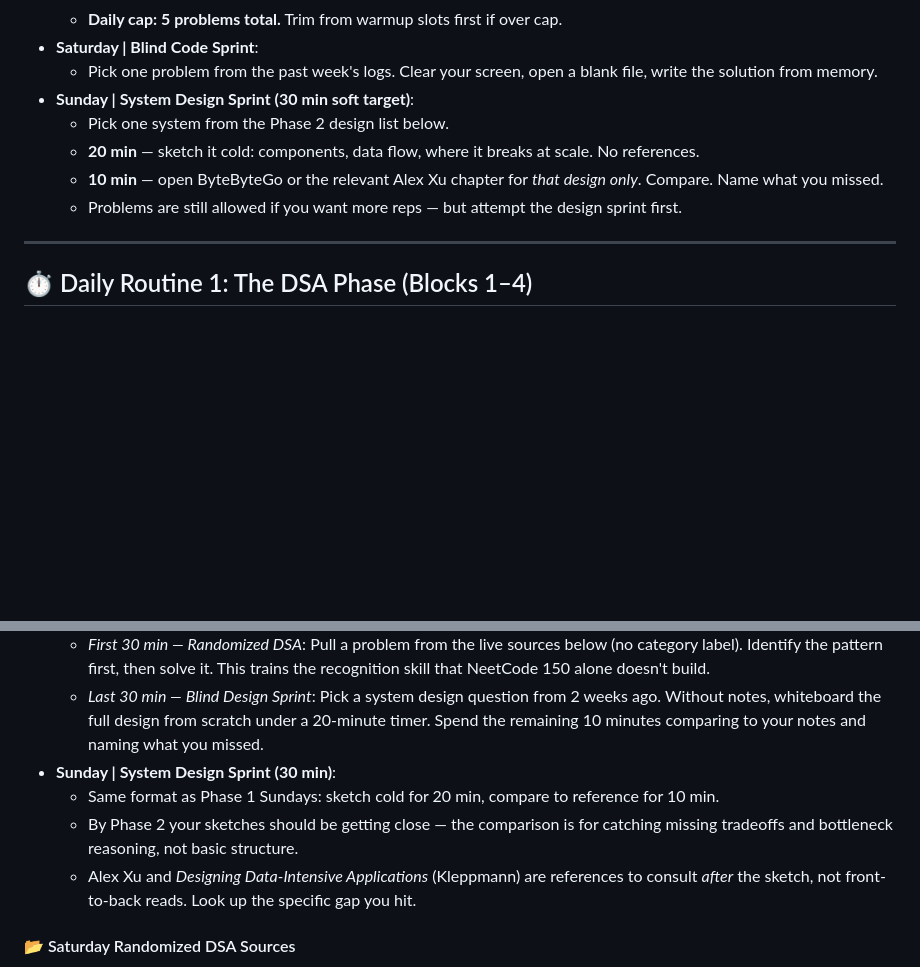
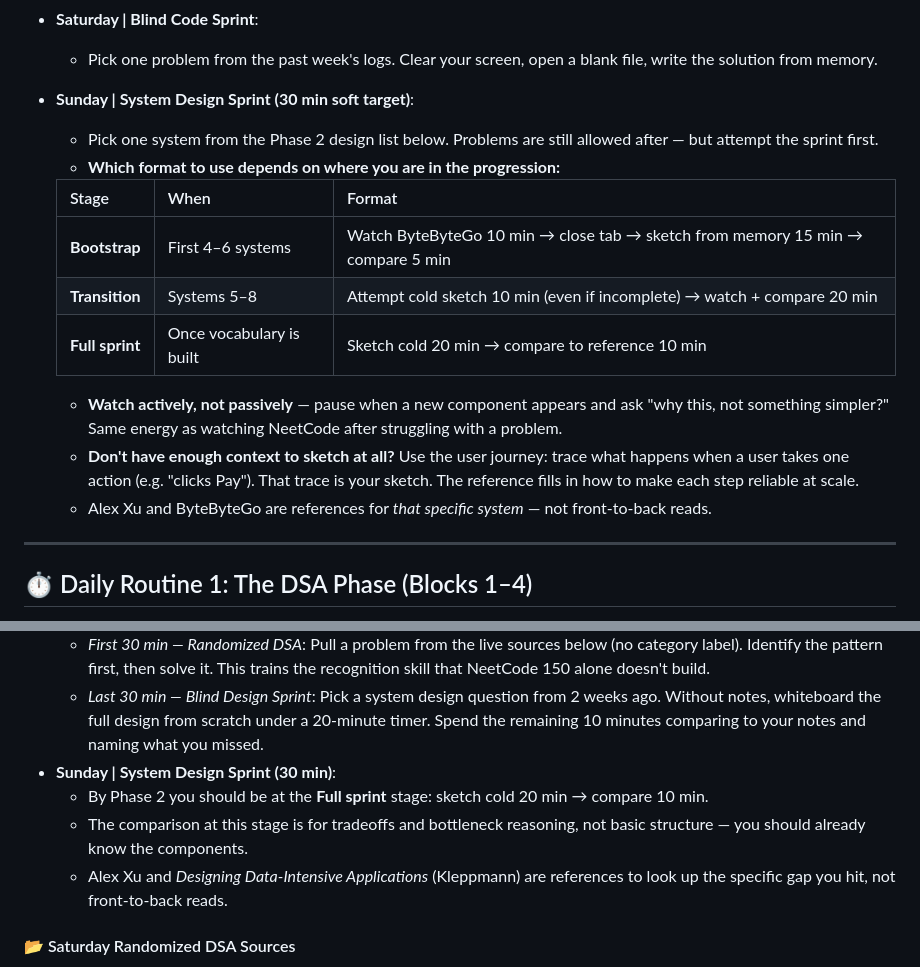
Before and after one commit to michael-yrao/cse-progress, a Markdown page: docs/practice/study_guide.md, 2 parts joined by grey strips. GitHub-like rendering; blank space fills up the shorter version.

Commit message:
docs: add 3-stage system design sprint progression to study guide
Bootstrap (watch first) → Transition (partial cold sketch) → Full sprint
(sketch cold). Includes user journey tip for unfamiliar systems and
active-watching guidance. Phase 2 Sunday updated to match full sprint stage.

Co-Authored-By: Claude Sonnet 4.6 <noreply@anthropic.com>

```diff
--- a/docs/practice/study_guide.md
+++ b/docs/practice/study_guide.md
@@ -59,10 +59,18 @@ For problems marked **Easy**, the no-code rule is lifted:
 *   **Saturday | Blind Code Sprint**:
     *   Pick one problem from the past week's logs. Clear your screen, open a blank file, write the solution from memory.
 *   **Sunday | System Design Sprint (30 min soft target)**:
-    *   Pick one system from the Phase 2 design list below.
-    *   **20 min** — sketch it cold: components, data flow, where it breaks at scale. No references.
-    *   **10 min** — open ByteByteGo or the relevant Alex Xu chapter for *that design only*. Compare. Name what you missed.
-    *   Problems are still allowed if you want more reps — but attempt the design sprint first.
+    *   Pick one system from the Phase 2 design list below. Problems are still allowed after — but attempt the sprint first.
+    *   **Which format to use depends on where you are in the progression:**
+
+    | Stage | When | Format |
+    |-------|------|--------|
+    | **Bootstrap** | First 4–6 systems | Watch ByteByteGo 10 min → close tab → sketch from memory 15 min → compare 5 min |
+    | **Transition** | Systems 5–8 | Attempt cold sketch 10 min (even if incomplete) → watch + compare 20 min |
+    | **Full sprint** | Once vocabulary is built | Sketch cold 20 min → compare to reference 10 min |
+
+    *   **Watch actively, not passively** — pause when a new component appears and ask "why this, not something simpler?" Same energy as watching NeetCode after struggling with a problem.
+    *   **Don't have enough context to sketch at all?** Use the user journey: trace what happens when a user takes one action (e.g. "clicks Pay"). That trace is your sketch. The reference fills in how to make each step reliable at scale.
+    *   Alex Xu and ByteByteGo are references for *that specific system* — not front-to-back reads.
 
 ---
 
@@ -97,9 +105,9 @@ Do not log off early and do not move on to a brand-new coding problem. Spend the
     *   *First 30 min — Randomized DSA*: Pull a problem from the live sources below (no category label). Identify the pattern first, then solve it. This trains the recognition skill that NeetCode 150 alone doesn't build.
     *   *Last 30 min — Blind Design Sprint*: Pick a system design question from 2 weeks ago. Without notes, whiteboard the full design from scratch under a 20-minute timer. Spend the remaining 10 minutes comparing to your notes and naming what you missed.
 *   **Sunday | System Design Sprint (30 min)**:
-    *   Same format as Phase 1 Sundays: sketch cold for 20 min, compare to reference for 10 min.
-    *   By Phase 2 your sketches should be getting close — the comparison is for catching missing tradeoffs and bottleneck reasoning, not basic structure.
-    *   Alex Xu and *Designing Data-Intensive Applications* (Kleppmann) are references to consult *after* the sketch, not front-to-back reads. Look up the specific gap you hit.
+    *   By Phase 2 you should be at the **Full sprint** stage: sketch cold 20 min → compare 10 min.
+    *   The comparison at this stage is for tradeoffs and bottleneck reasoning, not basic structure — you should already know the components.
+    *   Alex Xu and *Designing Data-Intensive Applications* (Kleppmann) are references to look up the specific gap you hit, not front-to-back reads.
 
 #### 📂 Saturday Randomized DSA Sources
 
```
